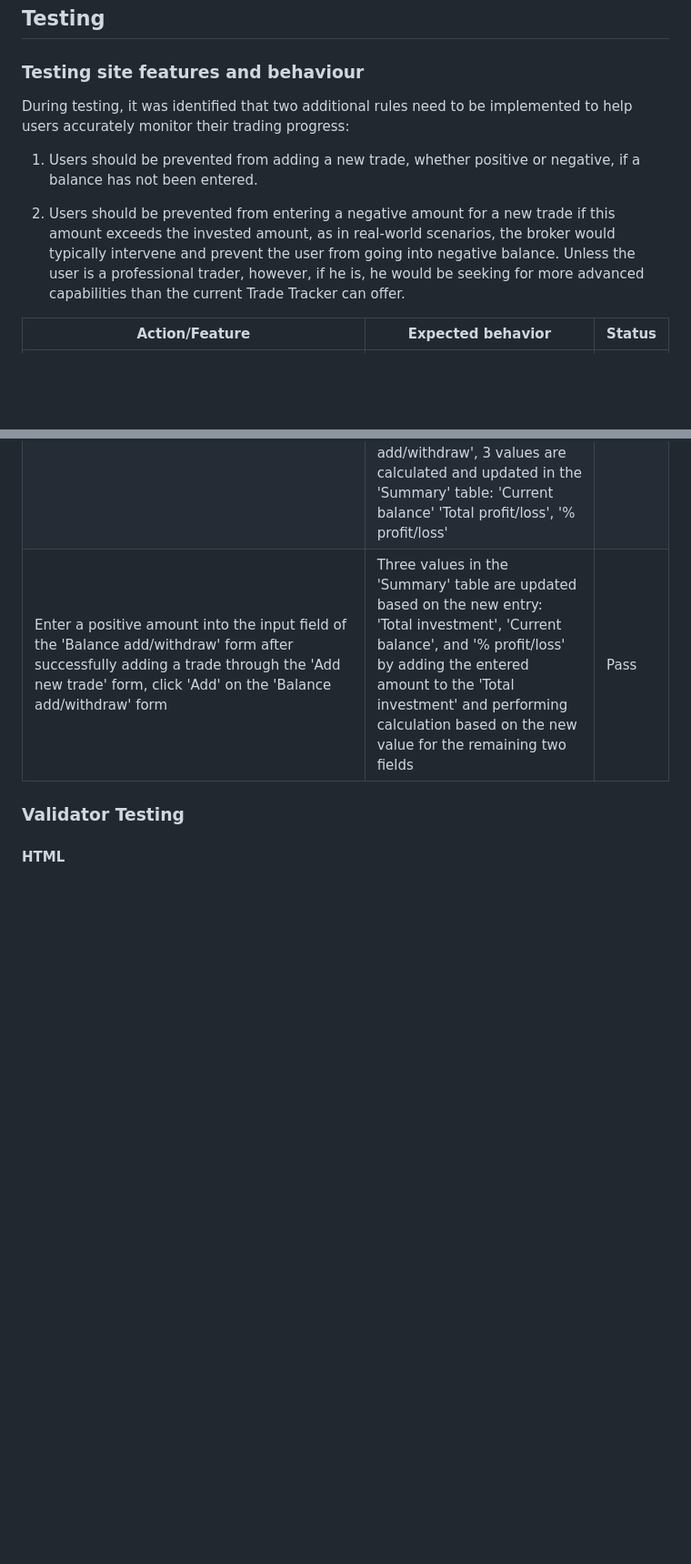
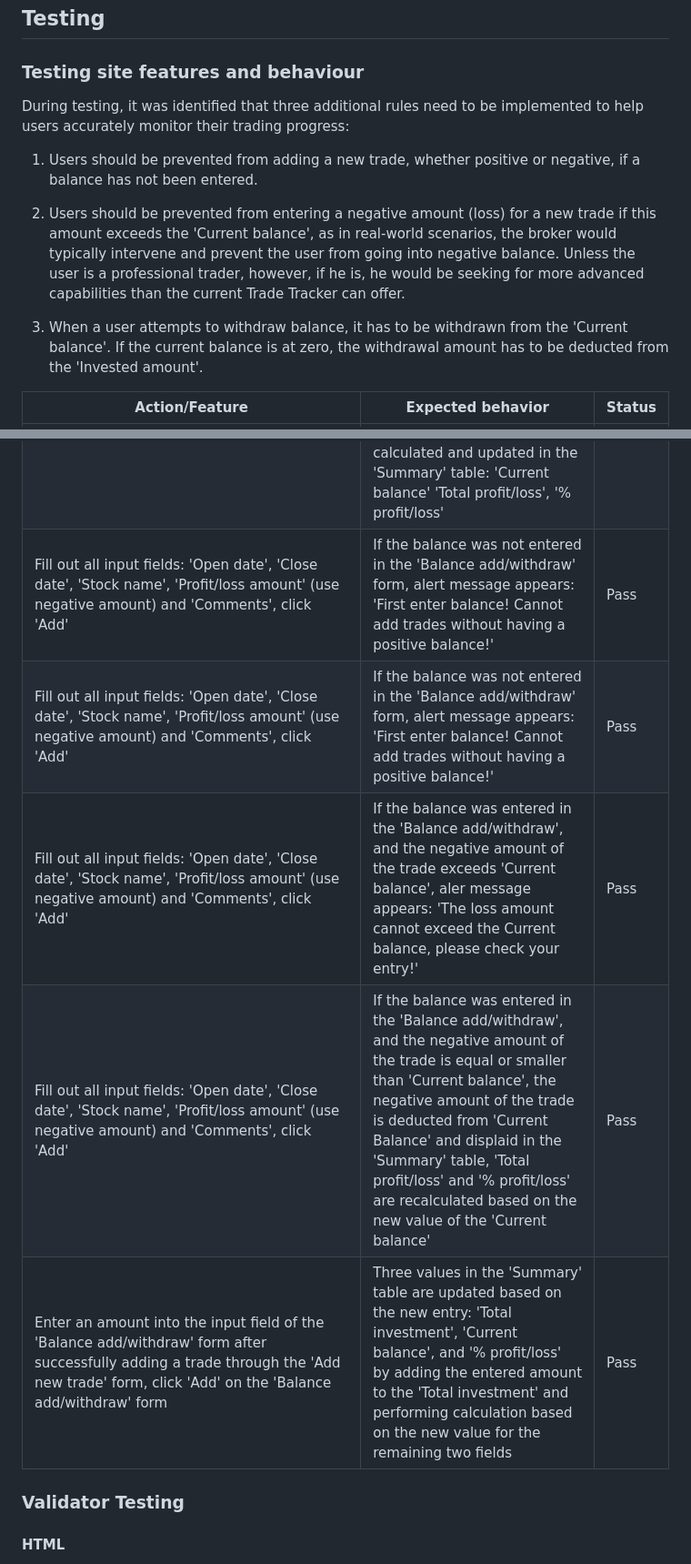
Before and after one commit to KatePaulauskas/trade-tracker, a Markdown page: README.md, 2 parts joined by grey strips. Shown at 91% size. Rendered like a GitHub page; blank space fills up the shorter version.

Commit message:
dosc: update 'Testing site features and behaviour' section with identified missing functionality and information on testing recently added functionality.

```diff
--- a/README.md
+++ b/README.md
@@ -24,11 +24,14 @@ The site's primary goal is to help traders to keep a track of their trading prog
 
 ### Testing site features and behaviour
 
-During testing, it was identified that two additional rules need to be implemented to help users accurately monitor their trading progress:
+During testing, it was identified that three additional rules need to be implemented to help users accurately monitor their trading progress:
 
 1. Users should be prevented from adding a new trade, whether positive or negative, if a balance has not been entered.
 
-2. Users should be prevented from entering a negative amount for a new trade if this amount exceeds the invested amount, as in real-world scenarios, the broker would typically intervene and prevent the user from going into negative balance. Unless the user is a professional trader, however, if he is, he would be seeking for more advanced capabilities than the  current Trade Tracker can offer.
+2. Users should be prevented from entering a negative amount (loss) for a new trade if this amount exceeds the 'Current balance', as in real-world scenarios, the broker would typically intervene and prevent the user from going into negative balance. Unless the user is a professional trader, however, if he is, he would be seeking for more advanced capabilities than the  current Trade Tracker can offer.
+
+3. When a user attempts to withdraw balance, it has to be withdrawn from the 'Current balance'. If the current balance is at zero, the withdrawal amount has to be deducted from the 'Invested amount'.
+
 
 
 
@@ -50,7 +53,11 @@ Action/Feature          | Expected behavior       | Status         |
 |Fill out the 'Open date', 'Close date' and 'Stock name' fields only, and click 'Add' | Please fill in this field' appears in the 'Profit/loss amount' input field | Pass |
 |Fill out the 'Open date', 'Close date', 'Stock name' and 'Profit/loss amount' fields only, and click 'Add' | Please fill in this field' appears in the 'Comments' input field | Pass |
 |Fill out all input fields: 'Open date', 'Close date', 'Stock name', 'Profit/loss amount' (use positive amount) and 'Comments', click 'Add' | If the balance was not entered in the 'Balance add/withdraw' form, only 'Current balance' and 'Total profit/loss' values are updated in the 'Summary' table. If the balance was entered in the 'Balance add/withdraw', 3 values are calculated and updated in the 'Summary' table: 'Current balance' 'Total profit/loss', '% profit/loss' | Pass |
-|Enter a positive amount into the input field of the 'Balance add/withdraw' form after successfully adding a trade through the 'Add new trade' form, click 'Add' on the 'Balance add/withdraw' form | Three values in the 'Summary' table are updated based on the new entry: 'Total investment', 'Current balance', and '% profit/loss' by adding the entered amount to the 'Total investment' and performing calculation based on the new value for the remaining two fields | Pass |
+|Fill out all input fields: 'Open date', 'Close date', 'Stock name', 'Profit/loss amount' (use negative amount) and 'Comments', click 'Add' | If the balance was not entered in the 'Balance add/withdraw' form, alert message appears: 'First enter balance! Cannot add trades without having a positive balance!' | Pass |
+|Fill out all input fields: 'Open date', 'Close date', 'Stock name', 'Profit/loss amount' (use negative amount) and 'Comments', click 'Add' | If the balance was not entered in the 'Balance add/withdraw' form, alert message appears: 'First enter balance! Cannot add trades without having a positive balance!' | Pass |
+|Fill out all input fields: 'Open date', 'Close date', 'Stock name', 'Profit/loss amount' (use negative amount) and 'Comments', click 'Add' | If the balance was entered in the 'Balance add/withdraw', and the negative amount of the trade exceeds 'Current balance', aler message appears: 'The loss amount cannot exceed the Current balance, please check your entry!' | Pass |
+|Fill out all input fields: 'Open date', 'Close date', 'Stock name', 'Profit/loss amount' (use negative amount) and 'Comments', click 'Add' | If the balance was entered in the 'Balance add/withdraw', and the negative amount of the trade is equal or smaller than 'Current balance', the negative amount of the trade is deducted from 'Current Balance' and displaid in the 'Summary' table, 'Total profit/loss' and '% profit/loss' are recalculated based on the new value of the 'Current balance' | Pass |
+|Enter an amount into the input field of the 'Balance add/withdraw' form after successfully adding a trade through the 'Add new trade' form, click 'Add' on the 'Balance add/withdraw' form | Three values in the 'Summary' table are updated based on the new entry: 'Total investment', 'Current balance', and '% profit/loss' by adding the entered amount to the 'Total investment' and performing calculation based on the new value for the remaining two fields | Pass |
 
 
 
```
